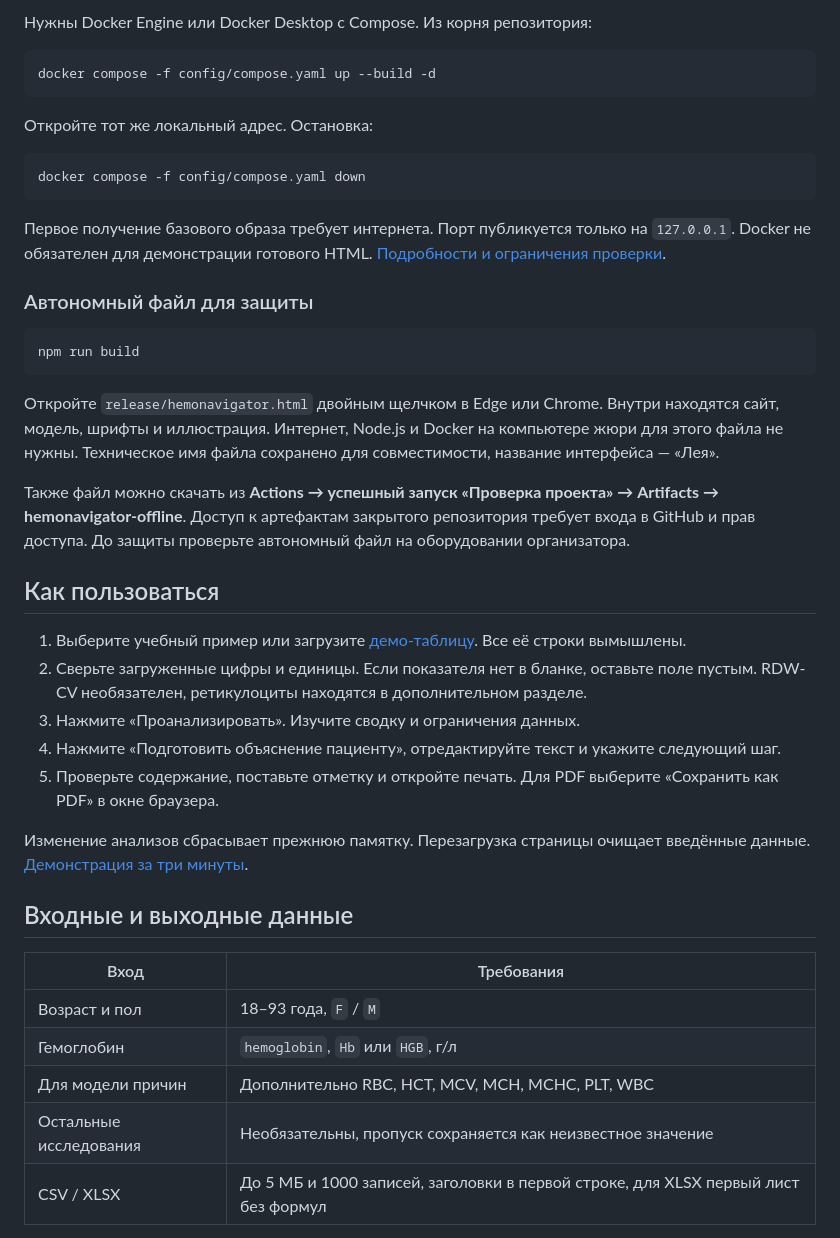
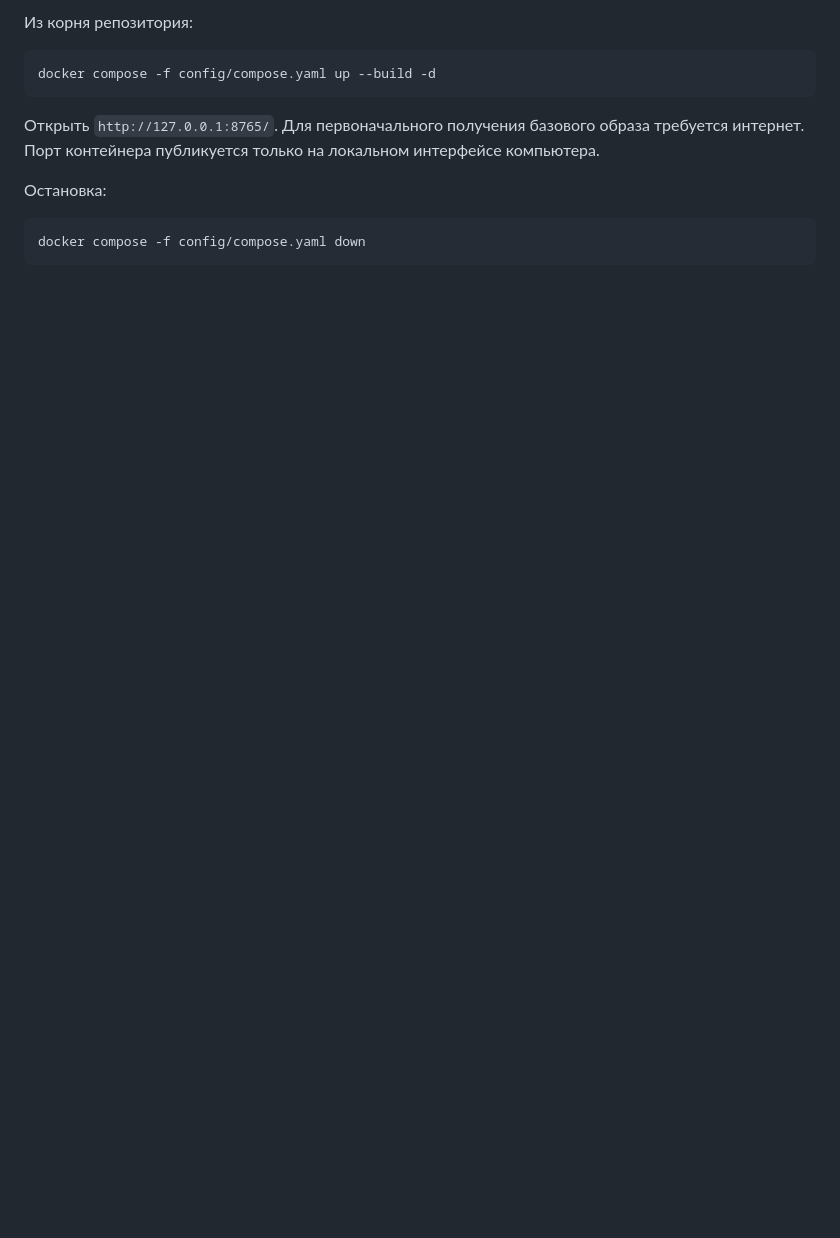
Before and after one commit to sooonklc-sys/leya, a Markdown page: README.md, the part around one of its changes. Rendered like a GitHub page; blank space fills up the shorter version.

````diff
--- a/README.md
+++ b/README.md
@@ -45,45 +61,15 @@ npm start
 
-Нужны Docker Engine или Docker Desktop с Compose. Из корня репозитория:
+Из корня репозитория:
 
 ```sh
 docker compose -f config/compose.yaml up --build -d
 ```
 
-Откройте тот же локальный адрес. Остановка:
+Открыть `http://127.0.0.1:8765/`. Для первоначального получения базового образа требуется интернет. Порт контейнера публикуется только на локальном интерфейсе компьютера.
+
+Остановка:
 
 ```sh
 docker compose -f config/compose.yaml down
 ```
 
-Первое получение базового образа требует интернета. Порт публикуется только на `127.0.0.1`. Docker не обязателен для демонстрации готового HTML. [Подробности и ограничения проверки](docs/DEPLOYMENT.md).
-
-### Автономный файл для защиты
-
-```sh
-npm run build
-```
-
-Откройте `release/hemonavigator.html` двойным щелчком в Edge или Chrome. Внутри находятся сайт, модель, шрифты и иллюстрация. Интернет, Node.js и Docker на компьютере жюри для этого файла не нужны. Техническое имя файла сохранено для совместимости, название интерфейса — «Лея».
-
-Также файл можно скачать из **Actions → успешный запуск «Проверка проекта» → Artifacts → hemonavigator-offline**. Доступ к артефактам закрытого репозитория требует входа в GitHub и прав доступа. До защиты проверьте автономный файл на оборудовании организатора.
-
-## Как пользоваться
-
-1. Выберите учебный пример или загрузите [демо-таблицу](examples/demo.csv). Все её строки вымышлены.
-2. Сверьте загруженные цифры и единицы. Если показателя нет в бланке, оставьте поле пустым. RDW-CV необязателен, ретикулоциты находятся в дополнительном разделе.
-3. Нажмите «Проанализировать». Изучите сводку и ограничения данных.
-4. Нажмите «Подготовить объяснение пациенту», отредактируйте текст и укажите следующий шаг.
-5. Проверьте содержание, поставьте отметку и откройте печать. Для PDF выберите «Сохранить как PDF» в окне браузера.
-
-Изменение анализов сбрасывает прежнюю памятку. Перезагрузка страницы очищает введённые данные. [Демонстрация за три минуты](DEMO.md).
-
-## Входные и выходные данные
-
-| Вход | Требования |
-|---|---|
-| Возраст и пол | 18–93 года, `F` / `M` |
-| Гемоглобин | `hemoglobin`, `Hb` или `HGB`, г/л |
-| Для модели причин | Дополнительно RBC, HCT, MCV, MCH, MCHC, PLT, WBC |
-| Остальные исследования | Необязательны, пропуск сохраняется как неизвестное значение |
-| CSV / XLSX | До 5 МБ и 1000 записей, заголовки в первой строке, для XLSX первый лист без формул |
-
````
Also changed, not shown: other parts of README.md (+92 -71 lines).
